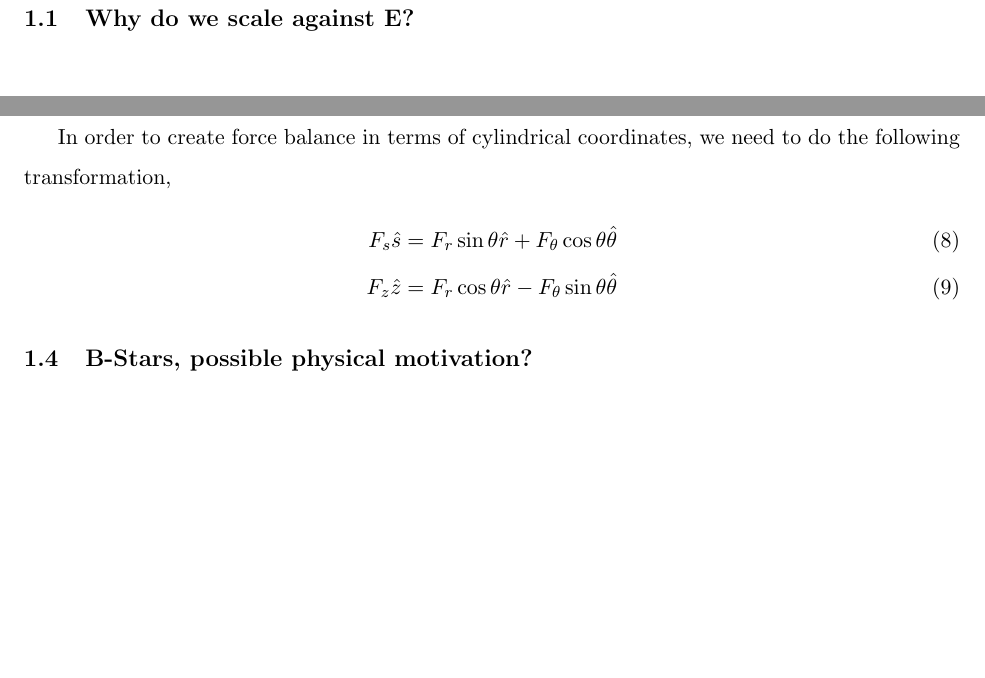
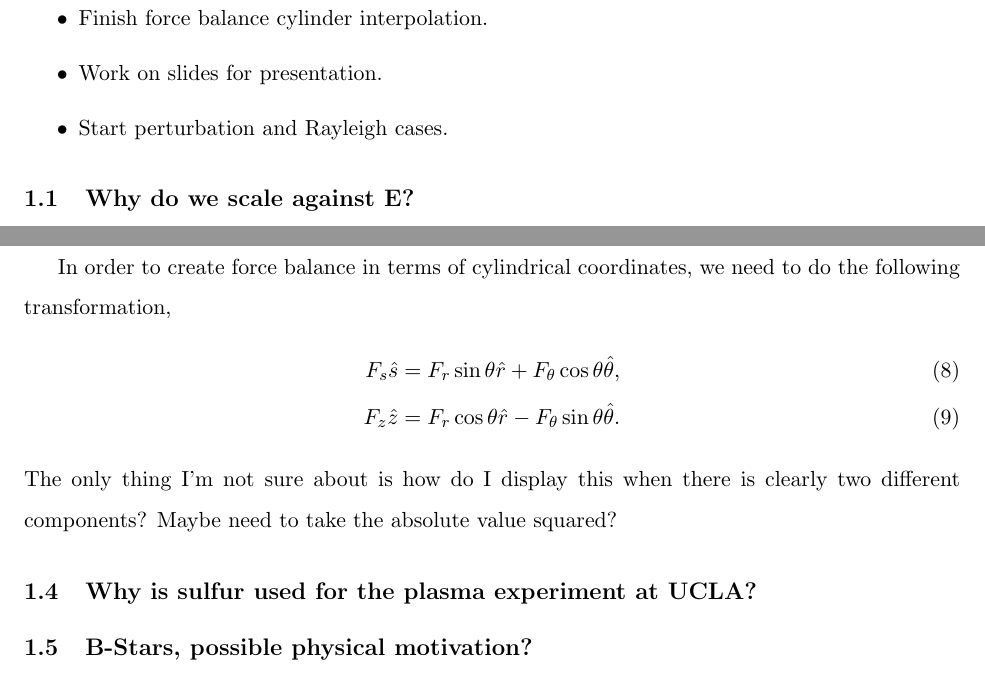
Before and after one commit to rolfram/Notes, a LaTeX document (fluids/main.tex, which reads fluids/february.tex): two parts of pages 5 and 6 of 7, joined at a grey line, cut at the place of the change. Compiled offline with pdfLaTeX.

Commit message:
Added enumerate to fluid notes.

```diff
--- a/fluids/february.tex
+++ b/fluids/february.tex
@@ -1,4 +1,12 @@
 \section{February}
+
+\begin{itemize}
+	\item Finish force balance cylinder interpolation.
+	\item Work on slides for presentation.
+	\item Start perturbation and Rayleigh cases.
+
+\end{itemize}
+
 
 \subsection{Why do we scale against \ekman?}
 \kevek
@@ -40,9 +48,11 @@ Now this makes a bit much more sense. Since the temperature only varies between
 \subsection{Conversion, spherical to cylindrical.}
 In order to create force balance in terms of cylindrical coordinates, we need to do the following transformation,
 \begin{align}
-	F_s \hat{s} &= F_r \sin{\theta} \hat{r} + F_{\theta} \cos{\theta} \hat{\theta} \\
-	F_z \hat{z} &= F_r \cos{\theta} \hat{r} - F_{\theta} \sin{\theta} \hat{\theta}
+	F_s \hat{s} &= F_r \sin{\theta} \hat{r} + F_{\theta} \cos{\theta} \hat{\theta}, \\
+	F_z \hat{z} &= F_r \cos{\theta} \hat{r} - F_{\theta} \sin{\theta} \hat{\theta}.
 \end{align}
+The only thing I'm not sure about is how do I display this when there is clearly two different components? Maybe need to take the absolute value squared?
 
+\subsection{Why is sulfur used for the plasma experiment at UCLA?}
 
 \subsection{B-Stars, possible physical motivation?}
```
Also changed, not shown: fluids/main.pdf.
